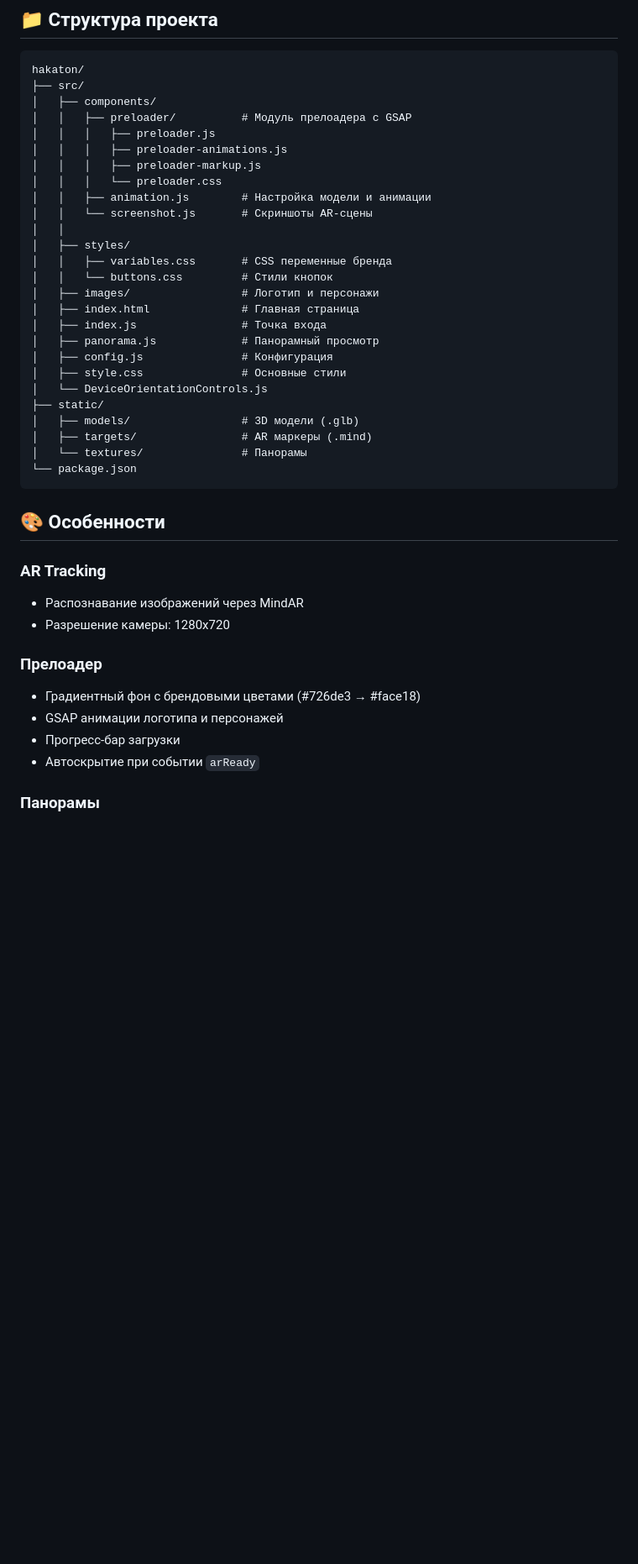
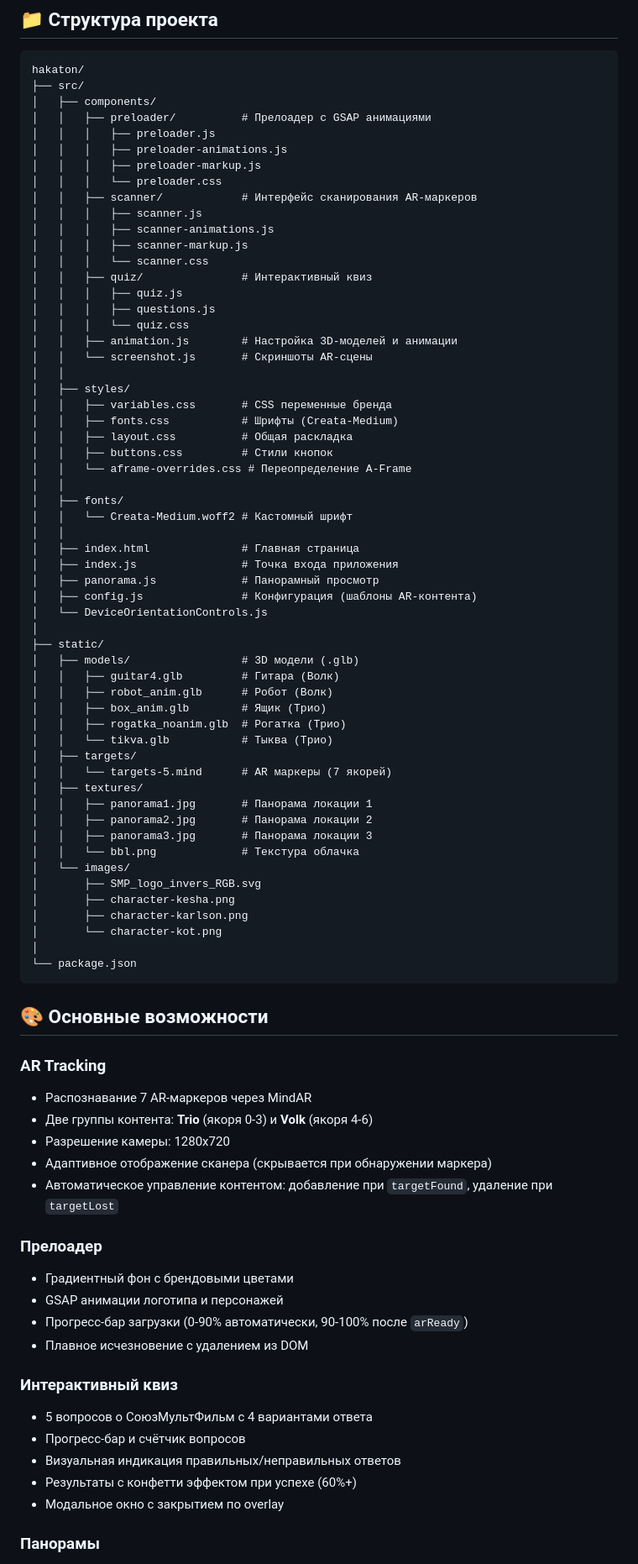
Before and after one commit to aribadri/hakaton, a Markdown page: README.md, the part around one of its changes. Shown at 84% size. GitHub-like rendering; blank space fills up the shorter version.

Commit message:
readme has been updated

````diff
--- a/README.md
+++ b/README.md
@@ -43,41 +44,82 @@ yarn preview  # Предпросмотр production сборки
 hakaton/
 ├── src/
 │   ├── components/
-│   │   ├── preloader/          # Модуль прелоадера с GSAP
+│   │   ├── preloader/          # Прелоадер с GSAP анимациями
 │   │   │   ├── preloader.js
 │   │   │   ├── preloader-animations.js
 │   │   │   ├── preloader-markup.js
 │   │   │   └── preloader.css
-│   │   ├── animation.js        # Настройка модели и анимации
+│   │   ├── scanner/            # Интерфейс сканирования AR-маркеров
+│   │   │   ├── scanner.js
+│   │   │   ├── scanner-animations.js
+│   │   │   ├── scanner-markup.js
+│   │   │   └── scanner.css
+│   │   ├── quiz/               # Интерактивный квиз
+│   │   │   ├── quiz.js
+│   │   │   ├── questions.js
+│   │   │   └── quiz.css
+│   │   ├── animation.js        # Настройка 3D-моделей и анимации
 │   │   └── screenshot.js       # Скриншоты AR-сцены
 │   │
 │   ├── styles/
 │   │   ├── variables.css       # CSS переменные бренда
-│   │   └── buttons.css         # Стили кнопок
-│   ├── images/                 # Логотип и персонажи
+│   │   ├── fonts.css           # Шрифты (Creata-Medium)
+│   │   ├── layout.css          # Общая раскладка
+│   │   ├── buttons.css         # Стили кнопок
+│   │   └── aframe-overrides.css # Переопределение A-Frame
+│   │
+│   ├── fonts/
+│   │   └── Creata-Medium.woff2 # Кастомный шрифт
+│   │
 │   ├── index.html              # Главная страница
-│   ├── index.js                # Точка входа
+│   ├── index.js                # Точка входа приложения
 │   ├── panorama.js             # Панорамный просмотр
-│   ├── config.js               # Конфигурация
-│   ├── style.css               # Основные стили
+│   ├── config.js               # Конфигурация (шаблоны AR-контента)
 │   └── DeviceOrientationControls.js
+│
 ├── static/
 │   ├── models/                 # 3D модели (.glb)
-│   ├── targets/                # AR маркеры (.mind)
-│   └── textures/               # Панорамы
+│   │   ├── guitar4.glb         # Гитара (Волк)
+│   │   ├── robot_anim.glb      # Робот (Волк)
+│   │   ├── box_anim.glb        # Ящик (Трио)
+│   │   ├── rogatka_noanim.glb  # Рогатка (Трио)
+│   │   └── tikva.glb           # Тыква (Трио)
+│   ├── targets/
+│   │   └── targets-5.mind      # AR маркеры (7 якорей)
+│   ├── textures/
+│   │   ├── panorama1.jpg       # Панорама локации 1
+│   │   ├── panorama2.jpg       # Панорама локации 2
+│   │   ├── panorama3.jpg       # Панорама локации 3
+│   │   └── bbl.png             # Текстура облачка
+│   └── images/
+│       ├── SMP_logo_invers_RGB.svg
+│       ├── character-kesha.png
+│       ├── character-karlson.png
+│       └── character-kot.png
+│
 └── package.json
 ```
 
-## 🎨 Особенности
+## 🎨 Основные возможности
 
 ### AR Tracking
-- Распознавание изображений через MindAR
+- Распознавание 7 AR-маркеров через MindAR
+- Две группы контента: **Trio** (якоря 0-3) и **Volk** (якоря 4-6)
 - Разрешение камеры: 1280x720
+- Адаптивное отображение сканера (скрывается при обнаружении маркера)
+- Автоматическое управление контентом: добавление при `targetFound`, удаление при `targetLost`
 
 ### Прелоадер
-- Градиентный фон с брендовыми цветами (#726de3 → #face18)
+- Градиентный фон с брендовыми цветами
 - GSAP анимации логотипа и персонажей
-- Прогресс-бар загрузки
-- Автоскрытие при событии `arReady`
+- Прогресс-бар загрузки (0-90% автоматически, 90-100% после `arReady`)
+- Плавное исчезновение с удалением из DOM
+
+### Интерактивный квиз
+- 5 вопросов о СоюзМультФильм с 4 вариантами ответа
+- Прогресс-бар и счётчик вопросов
+- Визуальная индикация правильных/неправильных ответов
+- Результаты с конфетти эффектом при успехе (60%+)
+- Модальное окно с закрытием по overlay
 
 ### Панорамы
````
Also changed, not shown: other parts of README.md (+28 -15 lines).
